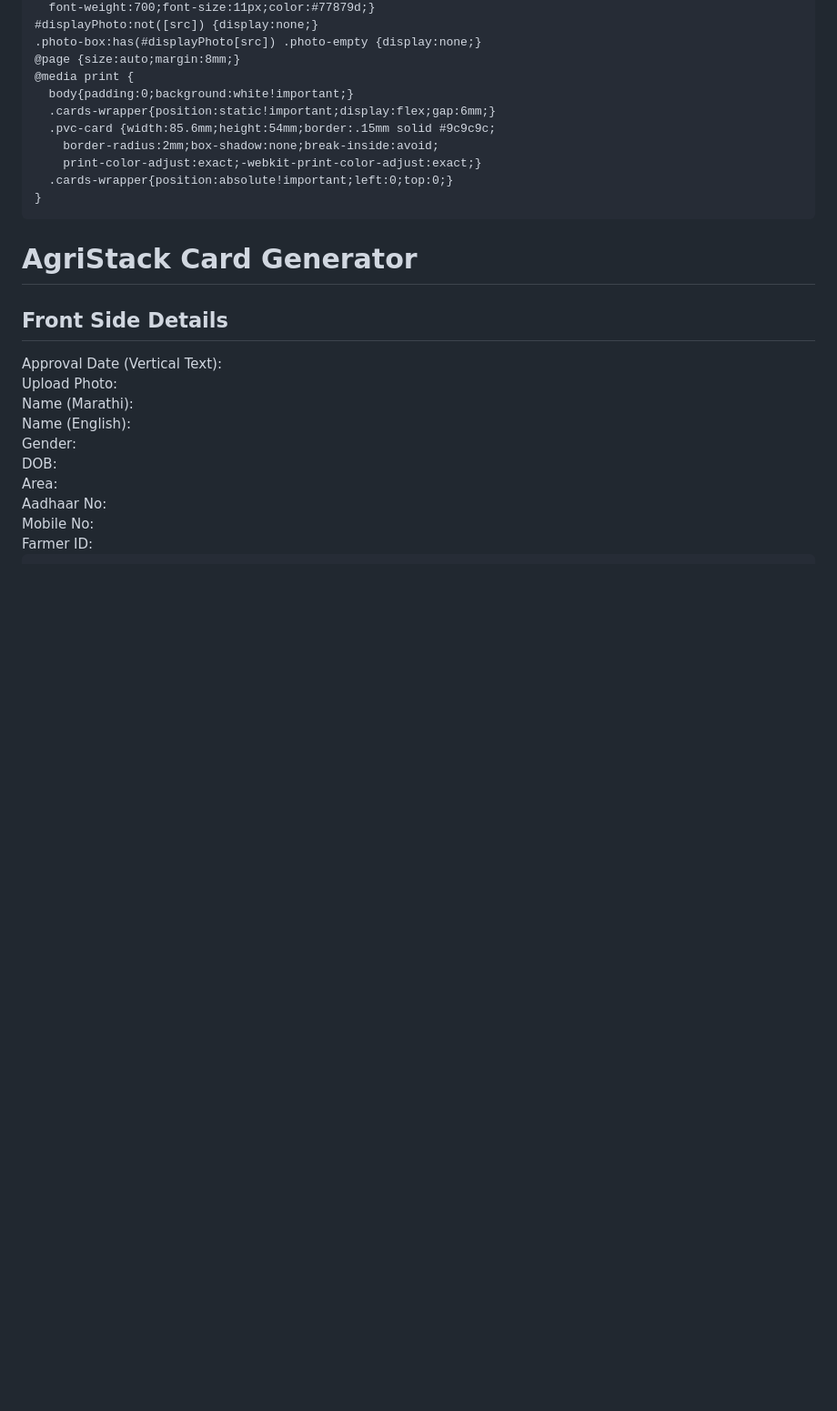
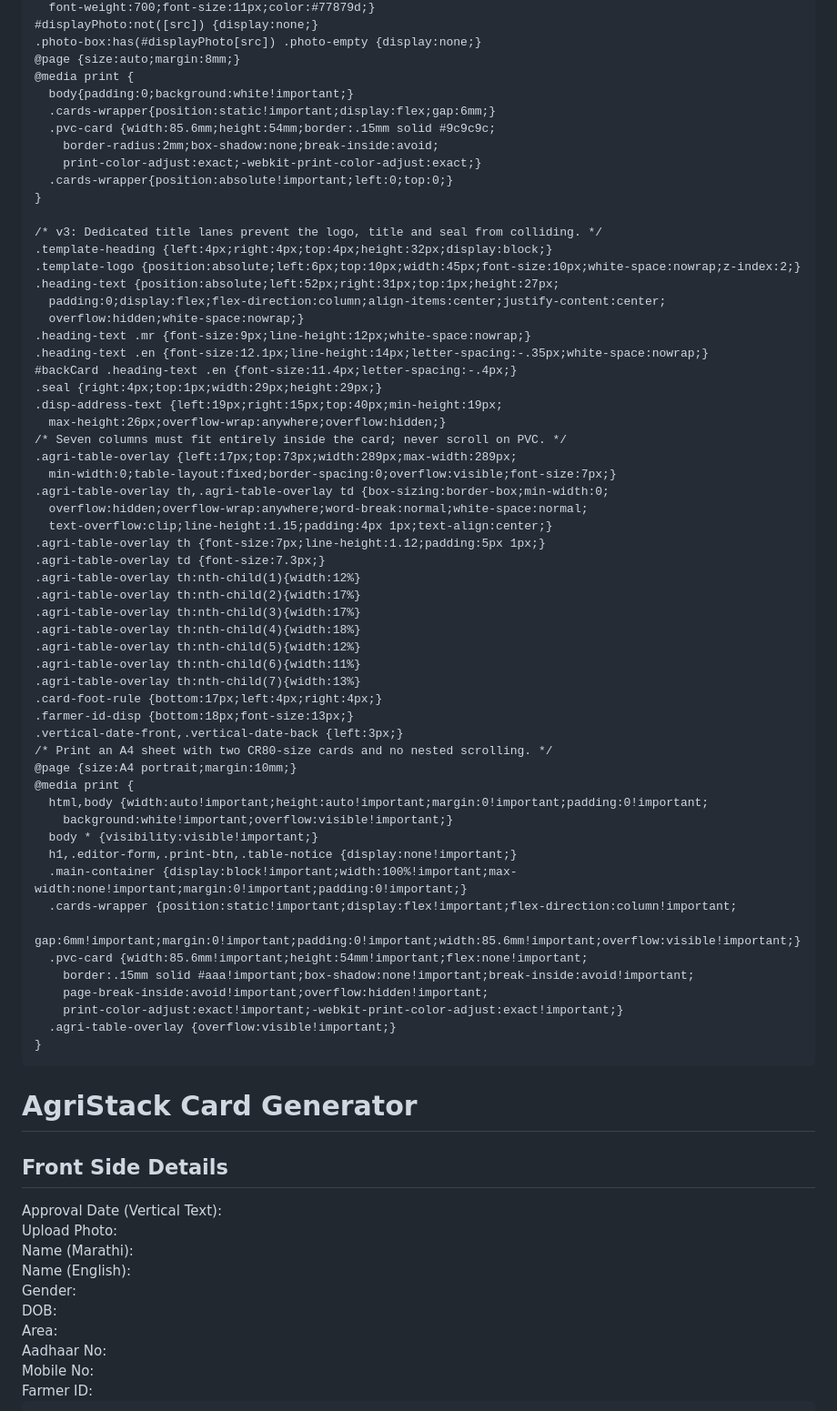
Before and after one commit to idprintingportal/trial, a Markdown page: README.md, the part around the change. Shown at 91% size. Rendered like a GitHub page; blank space fills up the shorter version.

Commit message:
Update CSS styles for print layout in README

```diff
--- a/README.md
+++ b/README.md
@@ -320,6 +320,53 @@
         print-color-adjust:exact;-webkit-print-color-adjust:exact;}
       .cards-wrapper{position:absolute!important;left:0;top:0;}
     }
+
+    /* v3: Dedicated title lanes prevent the logo, title and seal from colliding. */
+    .template-heading {left:4px;right:4px;top:4px;height:32px;display:block;}
+    .template-logo {position:absolute;left:6px;top:10px;width:45px;font-size:10px;white-space:nowrap;z-index:2;}
+    .heading-text {position:absolute;left:52px;right:31px;top:1px;height:27px;
+      padding:0;display:flex;flex-direction:column;align-items:center;justify-content:center;
+      overflow:hidden;white-space:nowrap;}
+    .heading-text .mr {font-size:9px;line-height:12px;white-space:nowrap;}
+    .heading-text .en {font-size:12.1px;line-height:14px;letter-spacing:-.35px;white-space:nowrap;}
+    #backCard .heading-text .en {font-size:11.4px;letter-spacing:-.4px;}
+    .seal {right:4px;top:1px;width:29px;height:29px;}
+    .disp-address-text {left:19px;right:15px;top:40px;min-height:19px;
+      max-height:26px;overflow-wrap:anywhere;overflow:hidden;}
+    /* Seven columns must fit entirely inside the card; never scroll on PVC. */
+    .agri-table-overlay {left:17px;top:73px;width:289px;max-width:289px;
+      min-width:0;table-layout:fixed;border-spacing:0;overflow:visible;font-size:7px;}
+    .agri-table-overlay th,.agri-table-overlay td {box-sizing:border-box;min-width:0;
+      overflow:hidden;overflow-wrap:anywhere;word-break:normal;white-space:normal;
+      text-overflow:clip;line-height:1.15;padding:4px 1px;text-align:center;}
+    .agri-table-overlay th {font-size:7px;line-height:1.12;padding:5px 1px;}
+    .agri-table-overlay td {font-size:7.3px;}
+    .agri-table-overlay th:nth-child(1){width:12%}
+    .agri-table-overlay th:nth-child(2){width:17%}
+    .agri-table-overlay th:nth-child(3){width:17%}
+    .agri-table-overlay th:nth-child(4){width:18%}
+    .agri-table-overlay th:nth-child(5){width:12%}
+    .agri-table-overlay th:nth-child(6){width:11%}
+    .agri-table-overlay th:nth-child(7){width:13%}
+    .card-foot-rule {bottom:17px;left:4px;right:4px;}
+    .farmer-id-disp {bottom:18px;font-size:13px;}
+    .vertical-date-front,.vertical-date-back {left:3px;}
+    /* Print an A4 sheet with two CR80-size cards and no nested scrolling. */
+    @page {size:A4 portrait;margin:10mm;}
+    @media print {
+      html,body {width:auto!important;height:auto!important;margin:0!important;padding:0!important;
+        background:white!important;overflow:visible!important;}
+      body * {visibility:visible!important;}
+      h1,.editor-form,.print-btn,.table-notice {display:none!important;}
+      .main-container {display:block!important;width:100%!important;max-width:none!important;margin:0!important;padding:0!important;}
+      .cards-wrapper {position:static!important;display:flex!important;flex-direction:column!important;
+        gap:6mm!important;margin:0!important;padding:0!important;width:85.6mm!important;overflow:visible!important;}
+      .pvc-card {width:85.6mm!important;height:54mm!important;flex:none!important;
+        border:.15mm solid #aaa!important;box-shadow:none!important;break-inside:avoid!important;
+        page-break-inside:avoid!important;overflow:hidden!important;
+        print-color-adjust:exact!important;-webkit-print-color-adjust:exact!important;}
+      .agri-table-overlay {overflow:visible!important;}
+    }
   </style>
 </head>
 <body>
```
